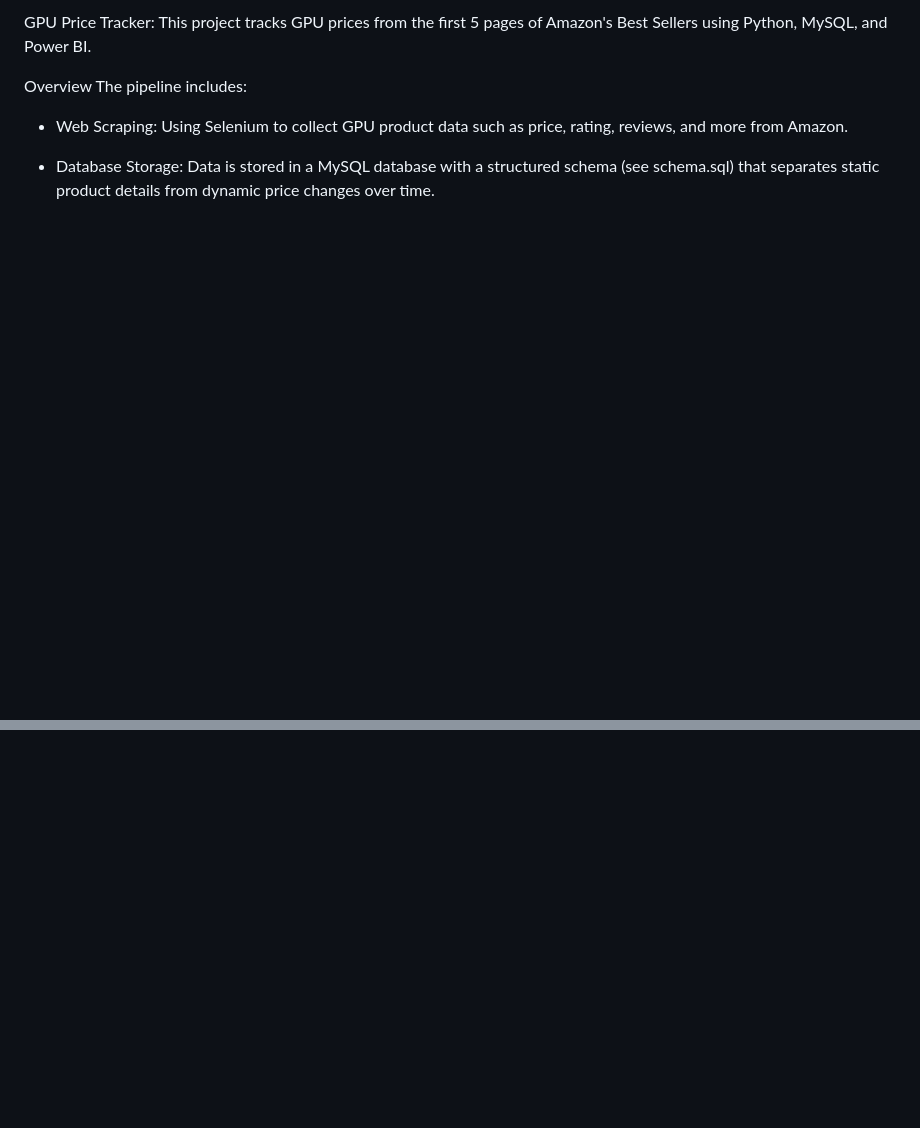
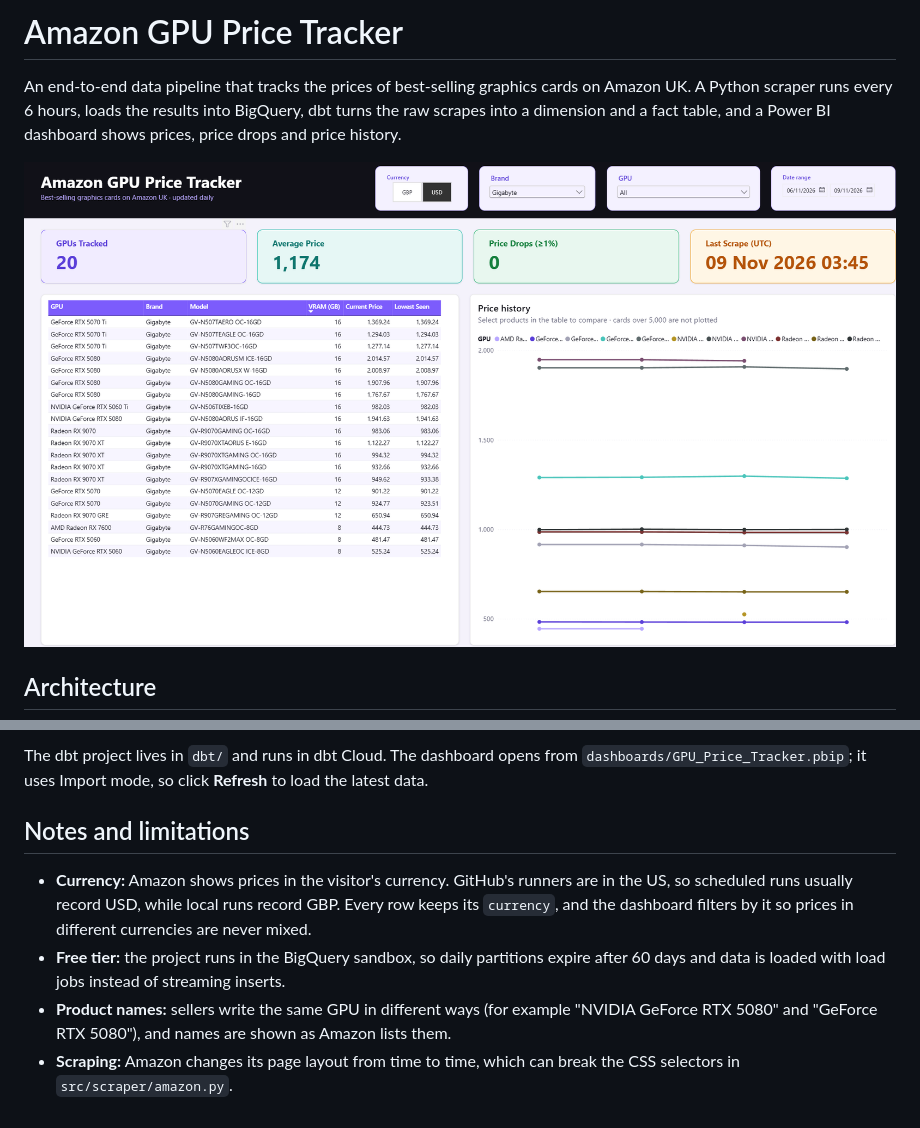
Before and after one commit to Osmane97/Dynamic-Pricing-Project, a Markdown page: README.md, 2 parts joined by grey strips. Rendered like a GitHub page; pictures changed too: docs/dashboard.png (added); blank space fills up the shorter version.

```diff
--- a/README.md
+++ b/README.md
@@ -1,10 +1,8 @@
-GPU Price Tracker:
-This project tracks GPU prices from the first 5 pages of Amazon's Best Sellers using Python, MySQL, and Power BI.
+# Amazon GPU Price Tracker
 
-Overview
-The pipeline includes:
+An end-to-end data pipeline that tracks the prices of best-selling graphics cards on Amazon UK. A Python scraper runs every 6 hours, loads the results into BigQuery, dbt turns the raw scrapes into a dimension and a fact table, and a Power BI dashboard shows prices, price drops and price history.
 
--	Web Scraping: Using Selenium to collect GPU product data such as price, rating, reviews, and more from Amazon.
+![Power BI dashboard](docs/dashboard.png)
 
--	Database Storage: Data is stored in a MySQL database with a structured schema (see schema.sql) that separates static product details from dynamic price changes over time.
+## Architecture
 
@@ -35,0 +86,8 @@ Next steps:
+The dbt project lives in `dbt/` and runs in dbt Cloud. The dashboard opens from `dashboards/GPU_Price_Tracker.pbip`; it uses Import mode, so click **Refresh** to load the latest data.
+
+## Notes and limitations
+
+- **Currency:** Amazon shows prices in the visitor's currency. GitHub's runners are in the US, so scheduled runs usually record USD, while local runs record GBP. Every row keeps its `currency`, and the dashboard filters by it so prices in different currencies are never mixed.
+- **Free tier:** the project runs in the BigQuery sandbox, so daily partitions expire after 60 days and data is loaded with load jobs instead of streaming inserts.
+- **Product names:** sellers write the same GPU in different ways (for example "NVIDIA GeForce RTX 5080" and "GeForce RTX 5080"), and names are shown as Amazon lists them.
+- **Scraping:** Amazon changes its page layout from time to time, which can break the CSS selectors in `src/scraper/amazon.py`.
```
Also changed, not shown: other parts of README.md (+69 -17 lines), 2 other files.
